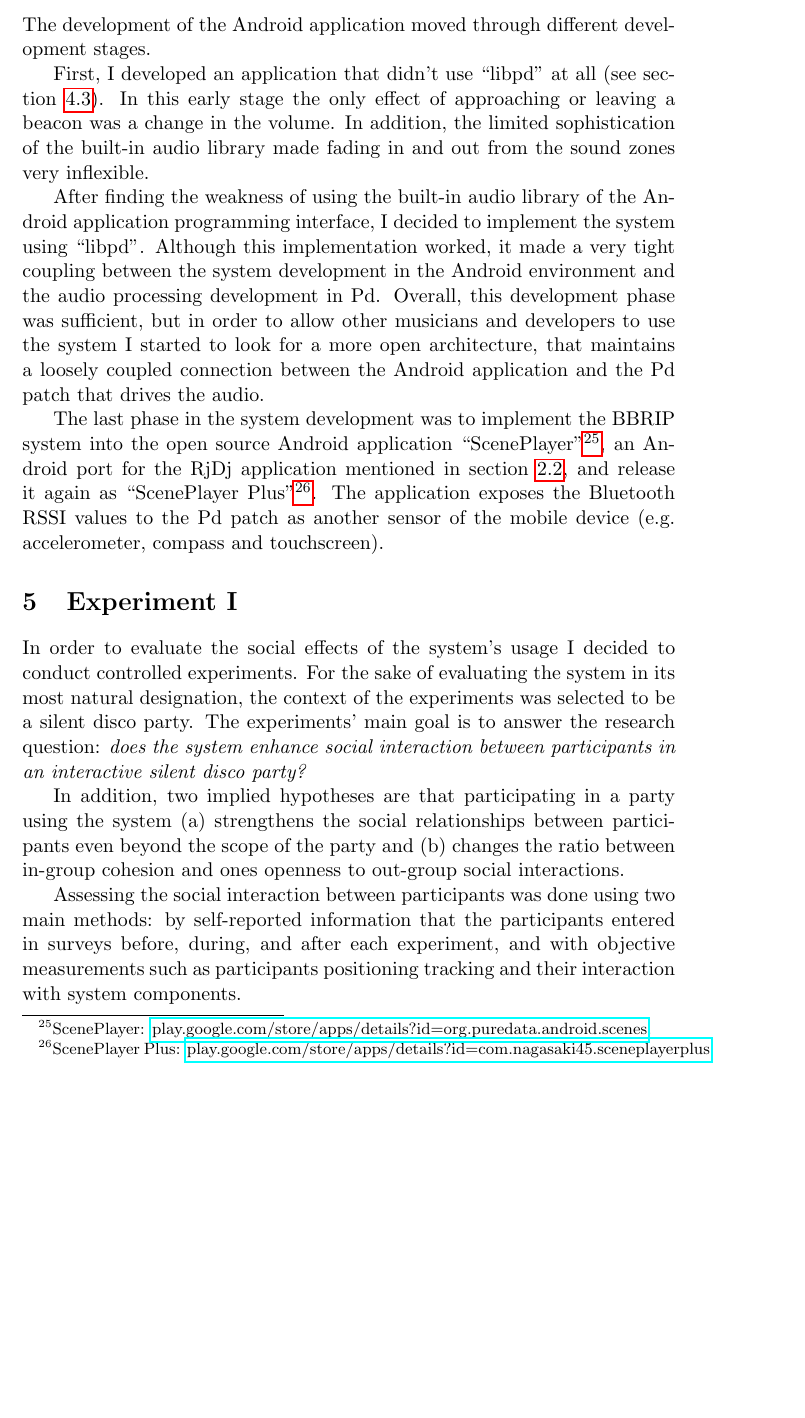
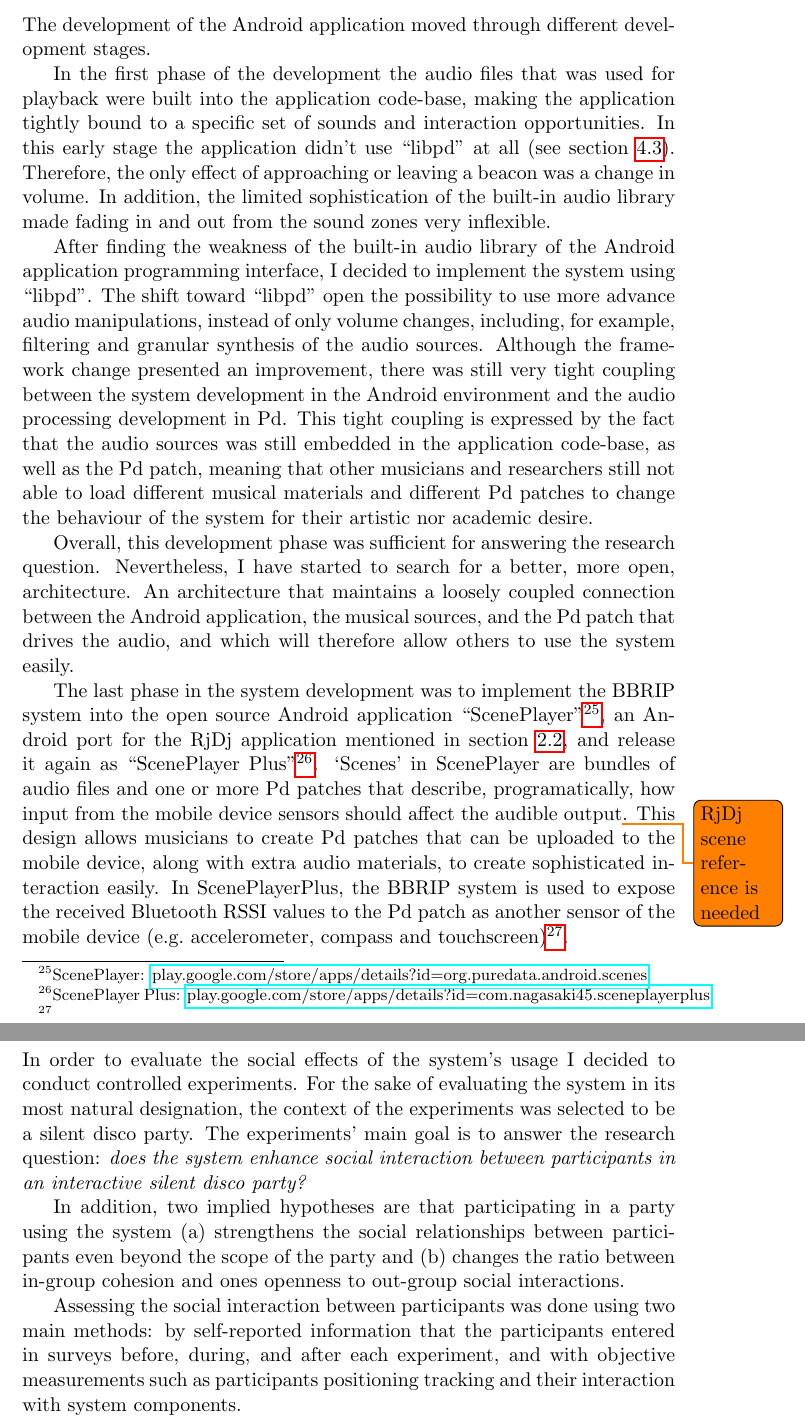
Before and after one commit to Nagasaki45/MA, a LaTeX document (research_proposal.tex): part of page 13 of 37 before the commit and two parts of pages 13 and 14 of 37 after it, the two joined at a grey line, cut so that both start at the same text, the shorter picture padded with empty space. Compiled offline with pdfLaTeX.

Commit message:
Update ScenePlayerPlus section according to Dubnov notes 3 & 4

```diff
--- a/research_proposal.tex
+++ b/research_proposal.tex
@@ -310,16 +310,24 @@ In other words, RSSI values gives great indication if a participant stands close
 
 The development of the Android application moved through different development stages.
 
-First, I developed an application that didn't use ``libpd'' at all (see section \ref{methods:libpd}).
-In this early stage the only effect of approaching or leaving a beacon was a change in the volume.
+In the first phase of the development the audio files that was used for playback were built into the application code-base, making the application tightly bound to a specific set of sounds and interaction opportunities.
+In this early stage the application didn't use ``libpd'' at all (see section \ref{methods:libpd}).
+Therefore, the only effect of approaching or leaving a beacon was a change in volume.
 In addition, the limited sophistication of the built-in audio library made fading in and out from the sound zones very inflexible.
 
-After finding the weakness of using the built-in audio library of the Android application programming interface, I decided to implement the system using ``libpd''.
-Although this implementation worked, it made a very tight coupling between the system development in the Android environment and the audio processing development in Pd.
-Overall, this development phase was sufficient, but in order to allow other musicians and developers to use the system I started to look for a more open architecture, that maintains a loosely coupled connection between the Android application and the Pd patch that drives the audio.
+After finding the weakness of the built-in audio library of the Android application programming interface, I decided to implement the system using ``libpd''.
+The shift toward ``libpd'' open the possibility to use more advance audio manipulations, instead of only volume changes, including, for example, filtering and granular synthesis of the audio sources.
+Although the framework change presented an improvement, there was still very tight coupling between the system development in the Android environment and the audio processing development in Pd.
+This tight coupling is expressed by the fact that the audio sources was still embedded in the application code-base, as well as the Pd patch, meaning that other musicians and researchers still not able to load different musical materials and different Pd patches to change the behaviour of the system for their artistic nor academic desire.
+
+Overall, this development phase was sufficient for answering the research question.
+Nevertheless, I have started to search for a better, more open, architecture.
+An architecture that maintains a loosely coupled connection between the Android application, the musical sources, and the Pd patch that drives the audio, and which will therefore allow others to use the system easily.
 
 The last phase in the system development was to implement the BBRIP system into the open source Android application ``ScenePlayer''\footnote{ScenePlayer: \href{http://play.google.com/store/apps/details?id=org.puredata.android.scenes}{play.google.com/store/apps/details?id=org.puredata.android.scenes}.}, an Android port for the RjDj application mentioned in section \ref{rjdj}, and release it again as ``ScenePlayer Plus''\footnote{ScenePlayer Plus: \href{http://play.google.com/store/apps/details?id=com.nagasaki45.sceneplayerplus}{play.google.com/store/apps/details?id=com.nagasaki45.sceneplayerplus}.}.
-The application exposes the Bluetooth RSSI values to the Pd patch as another sensor of the mobile device (e.g.\ accelerometer, compass and touchscreen).
+`Scenes' in ScenePlayer are bundles of audio files and one or more Pd patches that describe, programatically, how input from the mobile device sensors should affect the audible output\todo{RjDj scene reference is needed}.
+This design allows musicians to create Pd patches that can be uploaded to the mobile device, along with extra audio materials, to create sophisticated interaction easily.
+In ScenePlayerPlus, the BBRIP system is used to expose the received Bluetooth RSSI values to the Pd patch as another sensor of the mobile device (e.g.\ accelerometer, compass and touchscreen)\footnote{\todo{Add a link to my scene}}.
 
 \section{Experiment I}
 
```
